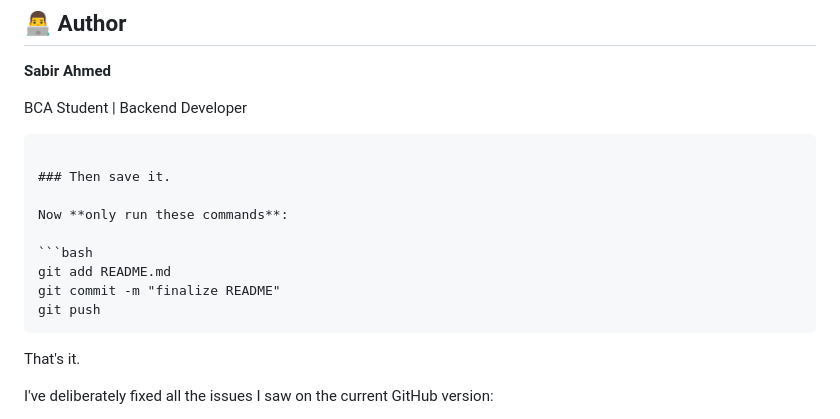
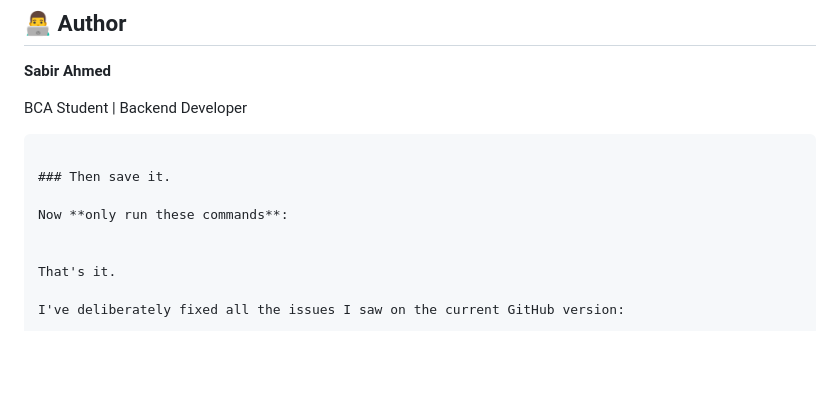
Before and after one commit to sabirahmed-dev/task-manager-api, a Markdown page: README.md, the part around one of its changes. Rendered like a GitHub page; blank space fills up the shorter version.

Commit message:
finalize README

`````diff
--- a/README.md
+++ b/README.md
@@ -189,11 +190,6 @@ BCA Student | Backend Developer
 
 Now **only run these commands**:
 
-```bash
-git add README.md
-git commit -m "finalize README"
-git push
-````
 
 That's it.
 
`````
Also changed, not shown: other parts of README.md (+1 -0 lines).
